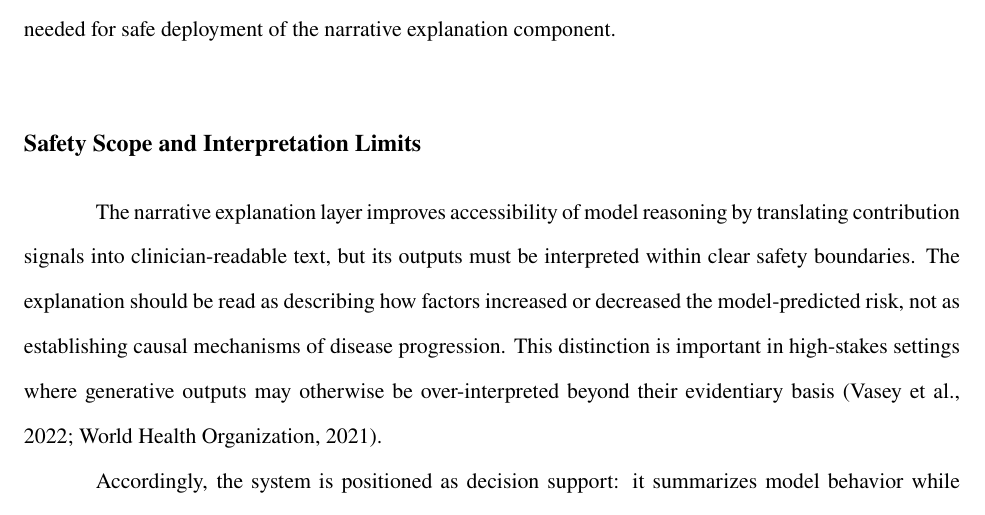
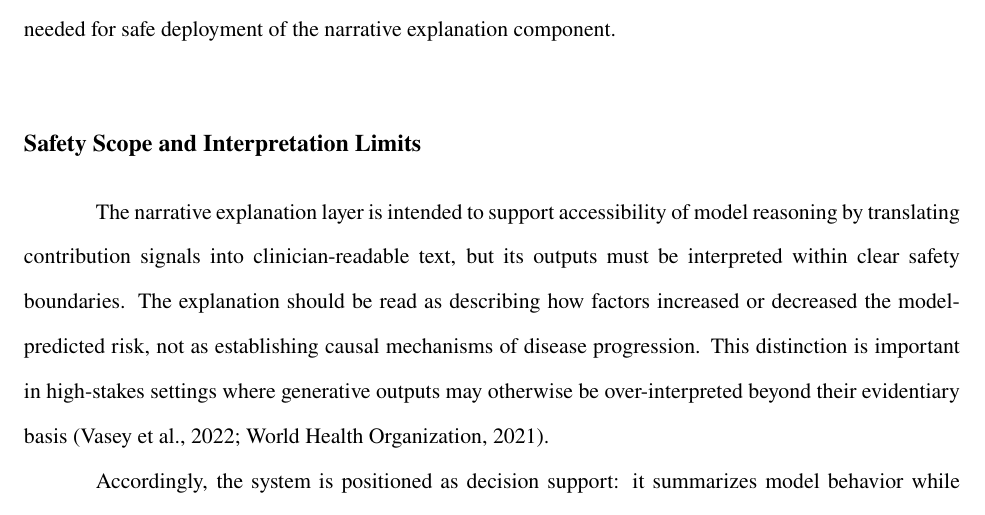
Before and after one commit to VladTemp27/TB-DOTS-CAR-CDSS, a LaTeX thesis (paper/apa/thesis_apa.tex): part of page 66 of 83, cut so that both start at the same text. Compiled offline with pdfLaTeX.

Commit message:
docs: qualify narrative accessibility claim

```diff
--- a/paper/apa/thesis_apa.tex
+++ b/paper/apa/thesis_apa.tex
@@ -814,7 +814,7 @@ The narrative explanation layer warrants a formal faithfulness evaluation at sca
 
 \subsection{Safety Scope and Interpretation Limits}
 
-The narrative explanation layer improves accessibility of model reasoning by translating contribution signals into clinician-readable text, but its outputs must be interpreted within clear safety boundaries. The explanation should be read as describing how factors increased or decreased the model-predicted risk, not as establishing causal mechanisms of disease progression. This distinction is important in high-stakes settings where generative outputs may otherwise be over-interpreted beyond their evidentiary basis \citep{ref42, ref43}.
+The narrative explanation layer is intended to support accessibility of model reasoning by translating contribution signals into clinician-readable text, but its outputs must be interpreted within clear safety boundaries. The explanation should be read as describing how factors increased or decreased the model-predicted risk, not as establishing causal mechanisms of disease progression. This distinction is important in high-stakes settings where generative outputs may otherwise be over-interpreted beyond their evidentiary basis \citep{ref42, ref43}.
 
 Accordingly, the system is positioned as decision support: it summarizes model behavior while preserving clinician authority for diagnosis and treatment decisions. This framing is consistent with contemporary reporting and governance guidance for AI-assisted clinical prediction systems, where transparency, bounded use, and human oversight remain central requirements \citep{ref44}.
 
```
